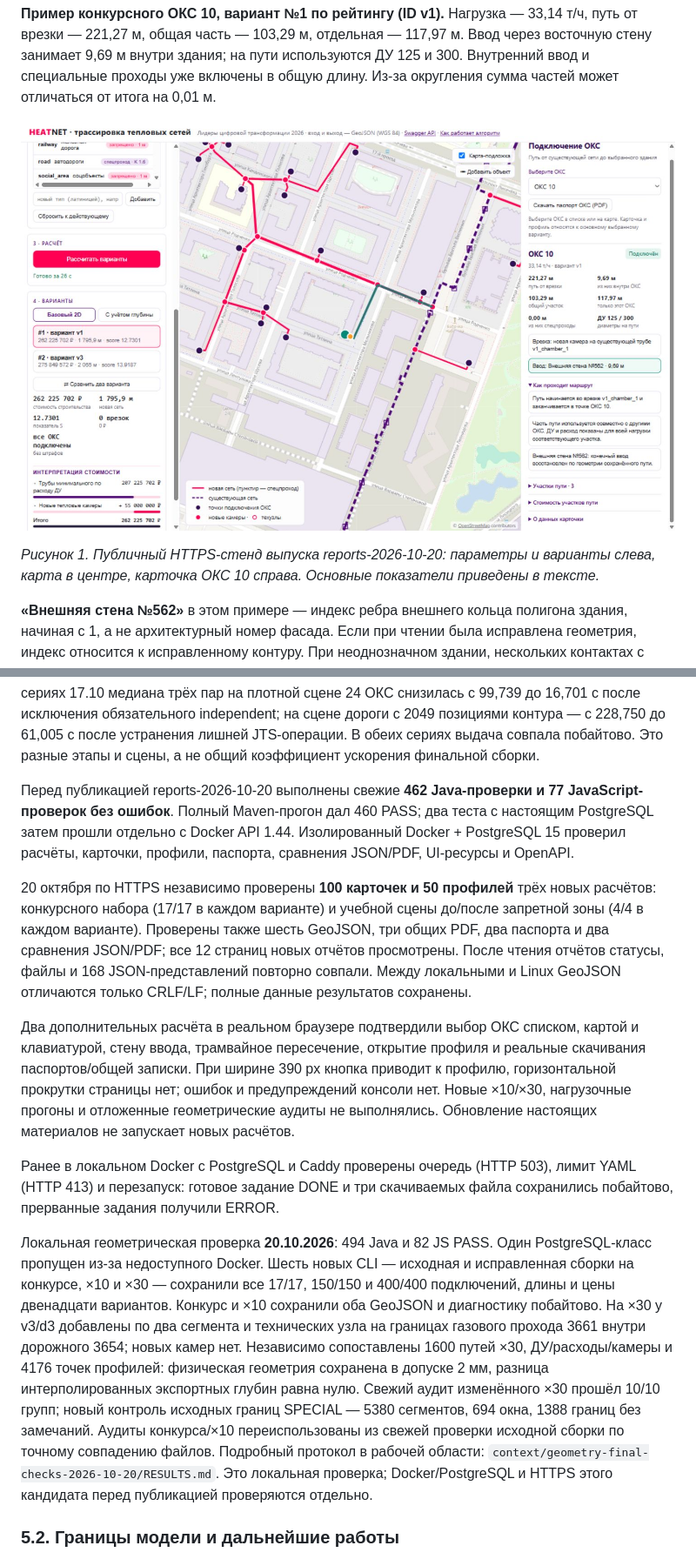
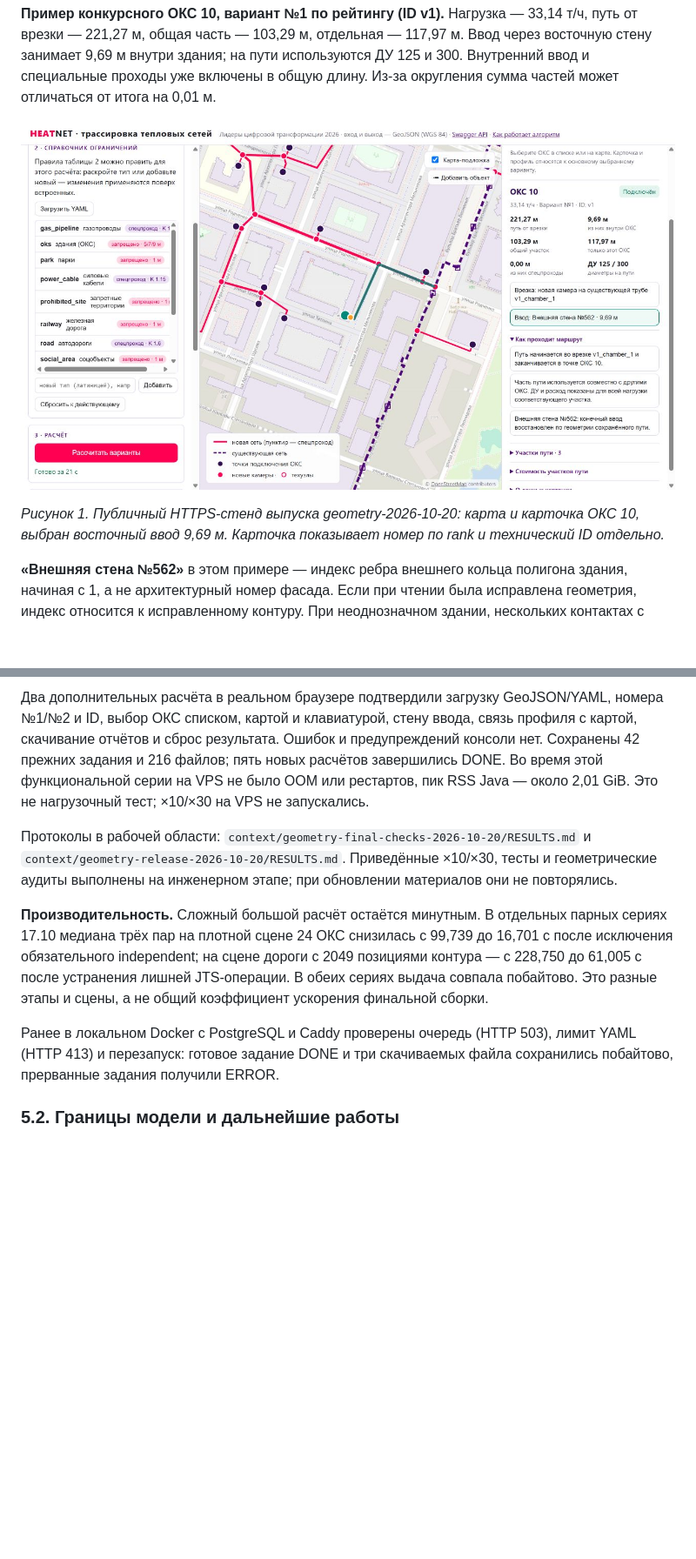
Before and after one commit to dmitrywalther/heatnet, a Markdown page: docs/soprovoditelnaya-dokumentaciya.md, 2 parts joined by grey strips. Shown: that part at 87% size. Drawn GitHub-style; pictures changed too: docs/images/geometry-ui-oks10.png (added); blank space fills up the shorter version.

```diff
--- a/docs/soprovoditelnaya-dokumentaciya.md
+++ b/docs/soprovoditelnaya-dokumentaciya.md
@@ -305,9 +308,9 @@ CLI — с кодом 3; недопустимые GeoJSON/PDF не выдают
 и 300. Внутренний ввод и специальные проходы уже включены в общую длину.
 Из-за округления сумма частей может отличаться от итога на 0,01 м.
 
-![Отдельная панель ОКС 10 и выбранный ввод на карте](images/report-ui-oks10.png)
+![Отдельная панель ОКС 10 и выбранный ввод на карте](images/geometry-ui-oks10.png)
 
-*Рисунок 1. Публичный HTTPS-стенд выпуска reports-2026-10-20: параметры и варианты слева, карта в центре, карточка ОКС 10 справа. Основные показатели приведены в тексте.*
+*Рисунок 1. Публичный HTTPS-стенд выпуска geometry-2026-10-20: карта и карточка ОКС 10, выбран восточный ввод 9,69 м. Карточка показывает номер по rank и технический ID отдельно.*
 
 **«Внешняя стена №562»** в этом примере — индекс ребра внешнего кольца
 полигона здания, начиная с 1, а не архитектурный номер фасада. Если при
@@ -570,52 +605,26 @@ GeoJSON; параметры препятствий — из сохранённо
+Два дополнительных расчёта в реальном браузере подтвердили загрузку
+GeoJSON/YAML, номера №1/№2 и ID, выбор ОКС списком, картой и клавиатурой,
+стену ввода, связь профиля с картой, скачивание отчётов и сброс результата.
+Ошибок и предупреждений консоли нет. Сохранены 42 прежних задания и
+216 файлов; пять новых расчётов завершились DONE. Во время этой
+функциональной серии на VPS не было OOM или рестартов, пик RSS Java —
+около 2,01 GiB. Это не нагрузочный тест; ×10/×30 на VPS не запускались.
+
+Протоколы в рабочей области: `context/geometry-final-checks-2026-10-20/RESULTS.md`
+и `context/geometry-release-2026-10-20/RESULTS.md`. Приведённые ×10/×30,
+тесты и геометрические аудиты выполнены на инженерном этапе; при обновлении
+материалов они не повторялись.
+
+**Производительность.** Сложный большой расчёт остаётся минутным.
 В отдельных парных сериях 17.10 медиана трёх пар на плотной сцене 24 ОКС
 снизилась с 99,739 до 16,701 с после исключения обязательного independent;
 на сцене дороги с 2049 позициями контура — с 228,750 до 61,005 с после
 устранения лишней JTS-операции. В обеих сериях выдача совпала побайтово.
 Это разные этапы и сцены, а не общий коэффициент ускорения финальной сборки.
 
-Перед публикацией reports-2026-10-20 выполнены свежие **462 Java-проверки
-и 77 JavaScript-проверок без ошибок**. Полный Maven-прогон дал 460 PASS;
-два теста с настоящим PostgreSQL затем прошли отдельно с Docker API 1.44.
-Изолированный Docker + PostgreSQL 15 проверил расчёты, карточки, профили,
-паспорта, сравнения JSON/PDF, UI-ресурсы и OpenAPI.
-
-20 октября по HTTPS независимо проверены **100 карточек и 50 профилей**
-трёх новых расчётов: конкурсного набора (17/17 в каждом варианте) и учебной
-сцены до/после запретной зоны (4/4 в каждом варианте). Проверены также
-шесть GeoJSON, три общих PDF, два паспорта и два сравнения JSON/PDF;
-все 12 страниц новых отчётов просмотрены. После чтения отчётов статусы,
-файлы и 168 JSON-представлений повторно совпали. Между локальными и Linux
-GeoJSON отличаются только CRLF/LF; полные данные результатов сохранены.
-
-Два дополнительных расчёта в реальном браузере подтвердили выбор ОКС
-списком, картой и клавиатурой, стену ввода, трамвайное пересечение,
-открытие профиля и реальные скачивания паспортов/общей записки.
-При ширине 390 px кнопка приводит к профилю, горизонтальной прокрутки
-страницы нет; ошибок и предупреждений консоли нет. Новые ×10/×30,
-нагрузочные прогоны и отложенные геометрические аудиты не выполнялись.
-Обновление настоящих материалов не запускает новых расчётов.
-
 Ранее в локальном Docker с PostgreSQL и Caddy проверены очередь (HTTP 503),
 лимит YAML (HTTP 413) и перезапуск: готовое задание DONE и три скачиваемых
 файла сохранились побайтово, прерванные задания получили ERROR.
-
-Локальная геометрическая проверка **20.10.2026**: 494 Java и 82 JS PASS.
-Один PostgreSQL-класс пропущен из-за недоступного Docker. Шесть новых CLI —
-исходная и исправленная сборки на конкурсе, ×10 и ×30 — сохранили все
-17/17, 150/150 и 400/400 подключений, длины и цены двенадцати вариантов.
-Конкурс и ×10 сохранили оба GeoJSON и диагностику побайтово.
-На ×30 у v3/d3 добавлены по два сегмента и технических узла на границах
-газового прохода 3661 внутри дорожного 3654; новых камер нет.
-Независимо сопоставлены 1600 путей ×30, ДУ/расходы/камеры и 4176 точек
-профилей: физическая геометрия сохранена в допуске 2 мм, разница
-интерполированных экспортных глубин равна нулю.
-Свежий аудит изменённого ×30 прошёл 10/10 групп; новый контроль исходных
-границ SPECIAL — 5380 сегментов, 694 окна, 1388 границ без замечаний.
-Аудиты конкурса/×10 переиспользованы из свежей проверки исходной сборки
-по точному совпадению файлов. Подробный протокол в рабочей области:
-`context/geometry-final-checks-2026-10-20/RESULTS.md`.
-Это локальная проверка; Docker/PostgreSQL и HTTPS этого кандидата
-перед публикацией проверяются отдельно.
 
 ### 5.2. Границы модели и дальнейшие работы
 
```
Also changed, not shown: other parts of docs/soprovoditelnaya-dokumentaciya.md (+65 -30 lines), docs/images/geometry-special-boundaries.png (added), docs/images/geometry-ui-profile.png (added).
